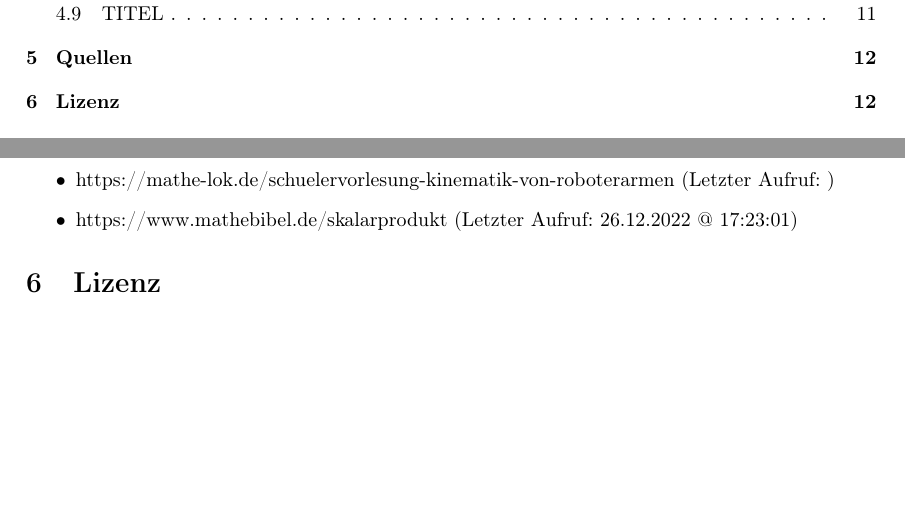
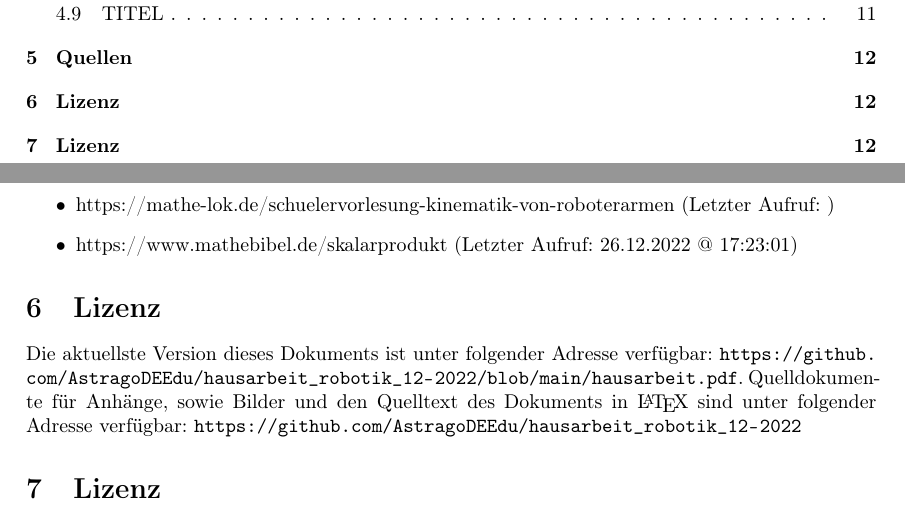
Before and after one commit to AstragoDEEdu/hausarbeit_robotik_12-2022, a LaTeX document (hausarbeit.tex): two parts of pages 1 and 12 of 12, joined at a grey line, cut so that both start at the same text, the shorter picture padded with empty space. Compiled offline with pdfLaTeX.

Commit message:
2022-12-27@22-46-54

```diff
--- a/hausarbeit.tex
+++ b/hausarbeit.tex
@@ -568,6 +568,13 @@
         \item https://www.mathebibel.de/skalarprodukt (Letzter Aufruf: 26.12.2022 @ 17:23:01)
     \end{itemize}
 
+    % ========== Informationen ==========
+    \section{Lizenz}
+
+    Die aktuellste Version dieses Dokuments ist unter folgender Adresse verfügbar: \url{https://github.com/AstragoDEEdu/hausarbeit_robotik_12-2022/blob/main/hausarbeit.pdf}.
+    Quelldokumente für Anhänge, sowie Bilder und den Quelltext des Dokuments in \LaTeX{} sind unter folgender Adresse verfügbar:
+    \url{https://github.com/AstragoDEEdu/hausarbeit_robotik_12-2022}
+
     % ========== Lizenz ==========
     \section{Lizenz}
 
```
Also changed, not shown: hausarbeit.pdf, 1 other file.
